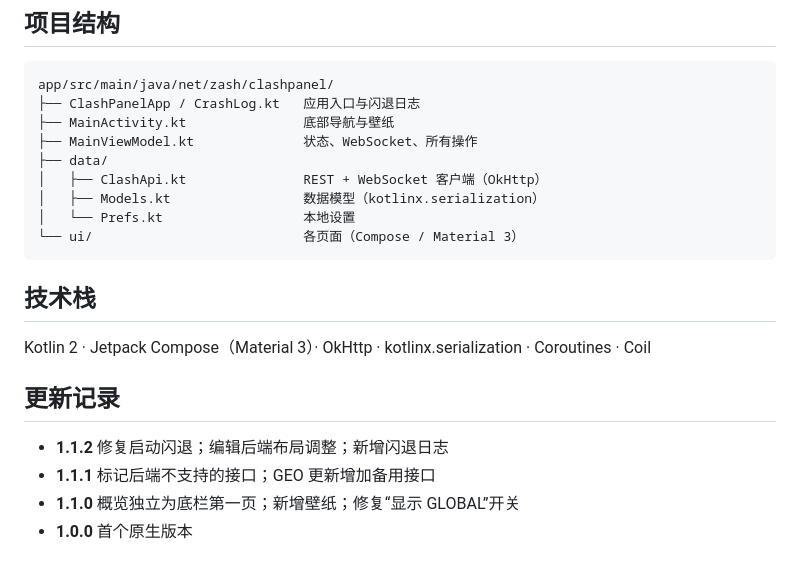
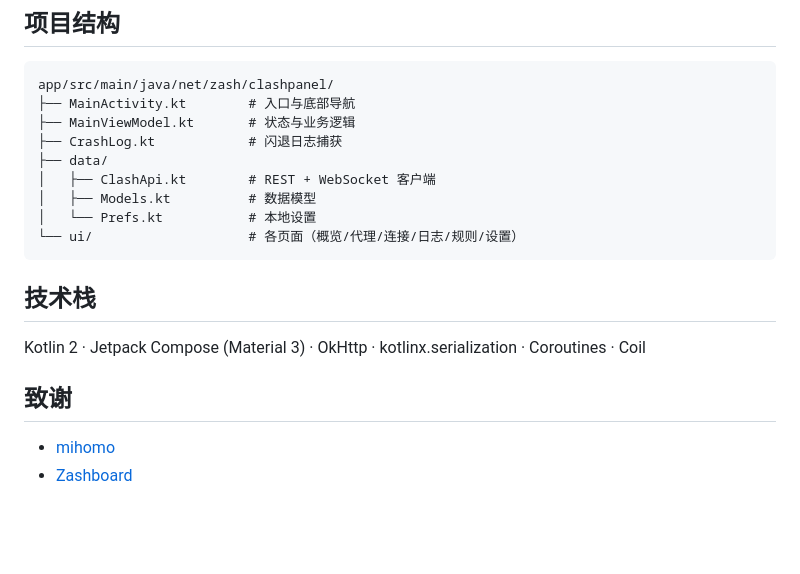
Before and after one commit to zhisibi/Clash-dashboard-cotlin, a Markdown page: README.md, the part around one of its changes. Drawn GitHub-style; blank space fills up the shorter version.

````diff
--- a/README.md
+++ b/README.md
@@ -68,23 +57,21 @@ keyPassword=...
 
 ```
 app/src/main/java/net/zash/clashpanel/
-├── ClashPanelApp / CrashLog.kt   应用入口与闪退日志
-├── MainActivity.kt               底部导航与壁纸
-├── MainViewModel.kt              状态、WebSocket、所有操作
+├── MainActivity.kt        # 入口与底部导航
+├── MainViewModel.kt       # 状态与业务逻辑
+├── CrashLog.kt            # 闪退日志捕获
 ├── data/
-│   ├── ClashApi.kt               REST + WebSocket 客户端（OkHttp）
-│   ├── Models.kt                 数据模型（kotlinx.serialization）
-│   └── Prefs.kt                  本地设置
-└── ui/                           各页面（Compose / Material 3）
+│   ├── ClashApi.kt        # REST + WebSocket 客户端
+│   ├── Models.kt          # 数据模型
+│   └── Prefs.kt           # 本地设置
+└── ui/                    # 各页面（概览/代理/连接/日志/规则/设置）
 ```
 
 ## 技术栈
 
-Kotlin 2 · Jetpack Compose（Material 3）· OkHttp · kotlinx.serialization · Coroutines · Coil
+Kotlin 2 · Jetpack Compose (Material 3) · OkHttp · kotlinx.serialization · Coroutines · Coil
 
-## 更新记录
+## 致谢
 
-- **1.1.2** 修复启动闪退；编辑后端布局调整；新增闪退日志
-- **1.1.1** 标记后端不支持的接口；GEO 更新增加备用接口
-- **1.1.0** 概览独立为底栏第一页；新增壁纸；修复“显示 GLOBAL”开关
-- **1.0.0** 首个原生版本
+- [mihomo](https://github.com/MetaCubeX/mihomo)
+- [Zashboard](https://github.com/Zephyruso/zashboard)
````
Also changed, not shown: other parts of README.md (+20 -31 lines).
